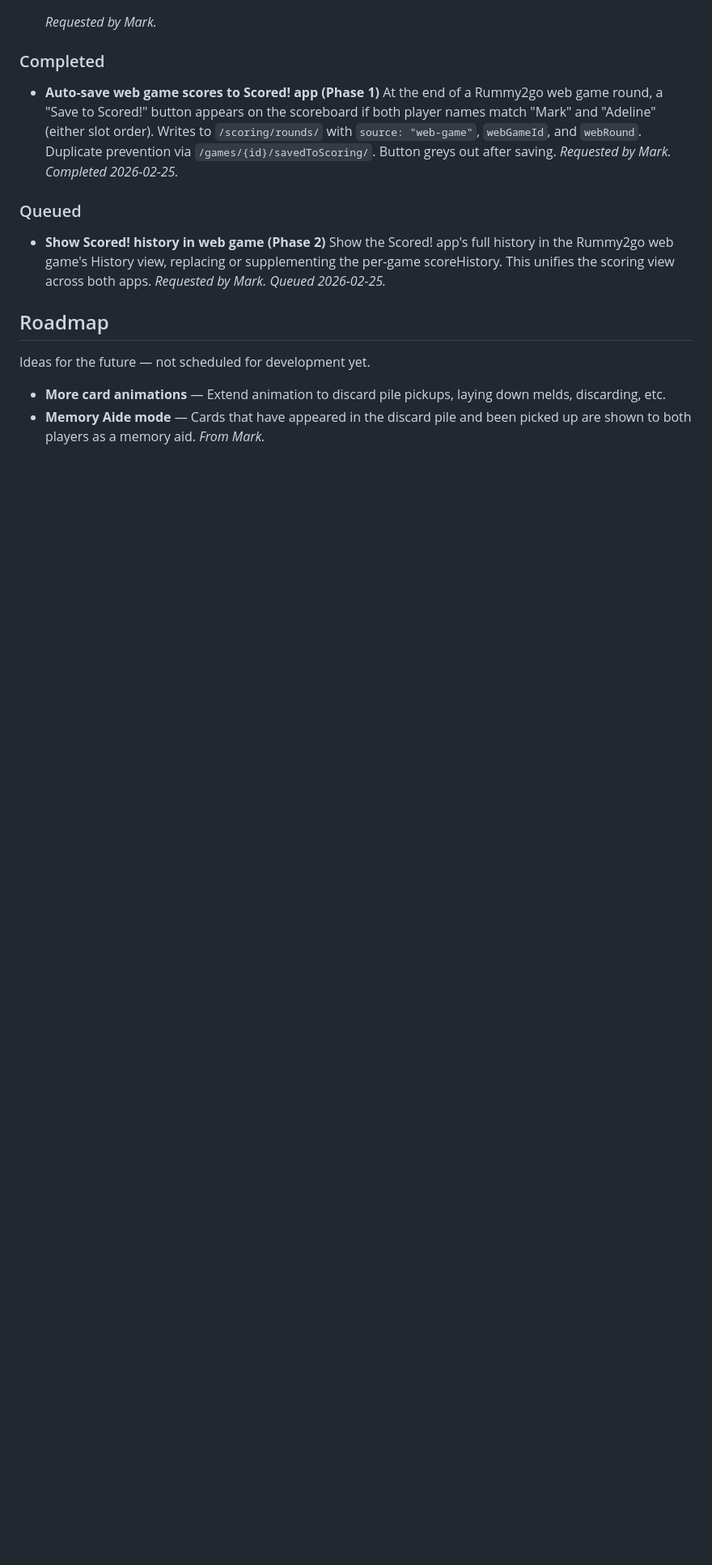
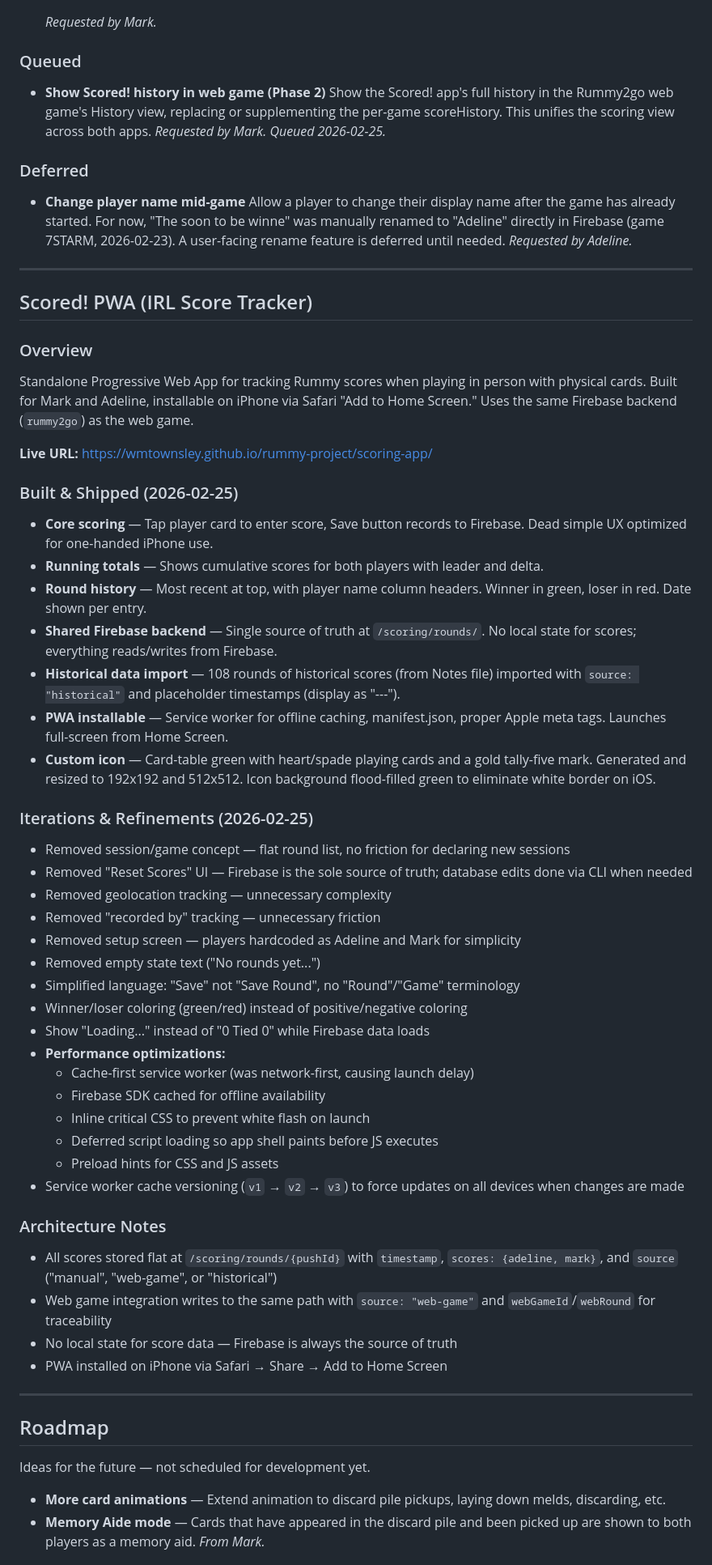
Before and after one commit to wmtownsley/rummy-project, a Markdown page: Improvements.md, the part around one of its changes. Shown at 81% size. GitHub-like rendering; blank space fills up the shorter version.

```diff
--- a/Improvements.md
+++ b/Improvements.md
@@ -61,11 +48,5 @@ _(none)_
 
   _Requested by Mark._
-
-### Completed
-
-- **Auto-save web game scores to Scored! app (Phase 1)**
-  At the end of a Rummy2go web game round, a "Save to Scored!" button appears on the scoreboard if both player names match "Mark" and "Adeline" (either slot order). Writes to `/scoring/rounds/` with `source: "web-game"`, `webGameId`, and `webRound`. Duplicate prevention via `/games/{id}/savedToScoring/`. Button greys out after saving.
-  _Requested by Mark. Completed 2026-02-25._
 
 ### Queued
 
@@ -73,6 +54,60 @@ _(none)_
   Show the Scored! app's full history in the Rummy2go web game's History view, replacing or supplementing the per-game scoreHistory. This unifies the scoring view across both apps.
   _Requested by Mark. Queued 2026-02-25._
 
+### Deferred
+
+- **Change player name mid-game**
+  Allow a player to change their display name after the game has already started. For now, "The soon to be winne" was manually renamed to "Adeline" directly in Firebase (game 7STARM, 2026-02-23). A user-facing rename feature is deferred until needed.
+  _Requested by Adeline._
+
+---
+
+## Scored! PWA (IRL Score Tracker)
+
+### Overview
+
+Standalone Progressive Web App for tracking Rummy scores when playing in person with physical cards. Built for Mark and Adeline, installable on iPhone via Safari "Add to Home Screen." Uses the same Firebase backend (`rummy2go`) as the web game.
+
+**Live URL:** https://wmtownsley.github.io/rummy-project/scoring-app/
+
+### Built & Shipped (2026-02-25)
+
+- **Core scoring** — Tap player card to enter score, Save button records to Firebase. Dead simple UX optimized for one-handed iPhone use.
+- **Running totals** — Shows cumulative scores for both players with leader and delta.
+- **Round history** — Most recent at top, with player name column headers. Winner in green, loser in red. Date shown per entry.
+- **Shared Firebase backend** — Single source of truth at `/scoring/rounds/`. No local state for scores; everything reads/writes from Firebase.
+- **Historical data import** — 108 rounds of historical scores (from Notes file) imported with `source: "historical"` and placeholder timestamps (display as "---").
+- **PWA installable** — Service worker for offline caching, manifest.json, proper Apple meta tags. Launches full-screen from Home Screen.
+- **Custom icon** — Card-table green with heart/spade playing cards and a gold tally-five mark. Generated and resized to 192x192 and 512x512. Icon background flood-filled green to eliminate white border on iOS.
+
+### Iterations & Refinements (2026-02-25)
+
+- Removed session/game concept — flat round list, no friction for declaring new sessions
+- Removed "Reset Scores" UI — Firebase is the sole source of truth; database edits done via CLI when needed
+- Removed geolocation tracking — unnecessary complexity
+- Removed "recorded by" tracking — unnecessary friction
+- Removed setup screen — players hardcoded as Adeline and Mark for simplicity
+- Removed empty state text ("No rounds yet...")
+- Simplified language: "Save" not "Save Round", no "Round"/"Game" terminology
+- Winner/loser coloring (green/red) instead of positive/negative coloring
+- Show "Loading..." instead of "0 Tied 0" while Firebase data loads
+- **Performance optimizations:**
+  - Cache-first service worker (was network-first, causing launch delay)
+  - Firebase SDK cached for offline availability
+  - Inline critical CSS to prevent white flash on launch
+  - Deferred script loading so app shell paints before JS executes
+  - Preload hints for CSS and JS assets
+- Service worker cache versioning (`v1` → `v2` → `v3`) to force updates on all devices when changes are made
+
+### Architecture Notes
+
+- All scores stored flat at `/scoring/rounds/{pushId}` with `timestamp`, `scores: {adeline, mark}`, and `source` ("manual", "web-game", or "historical")
+- Web game integration writes to the same path with `source: "web-game"` and `webGameId`/`webRound` for traceability
+- No local state for score data — Firebase is always the source of truth
+- PWA installed on iPhone via Safari → Share → Add to Home Screen
+
+---
+
 ## Roadmap
 
 Ideas for the future — not scheduled for development yet.
```
Also changed, not shown: other parts of Improvements.md (+43 -28 lines).
